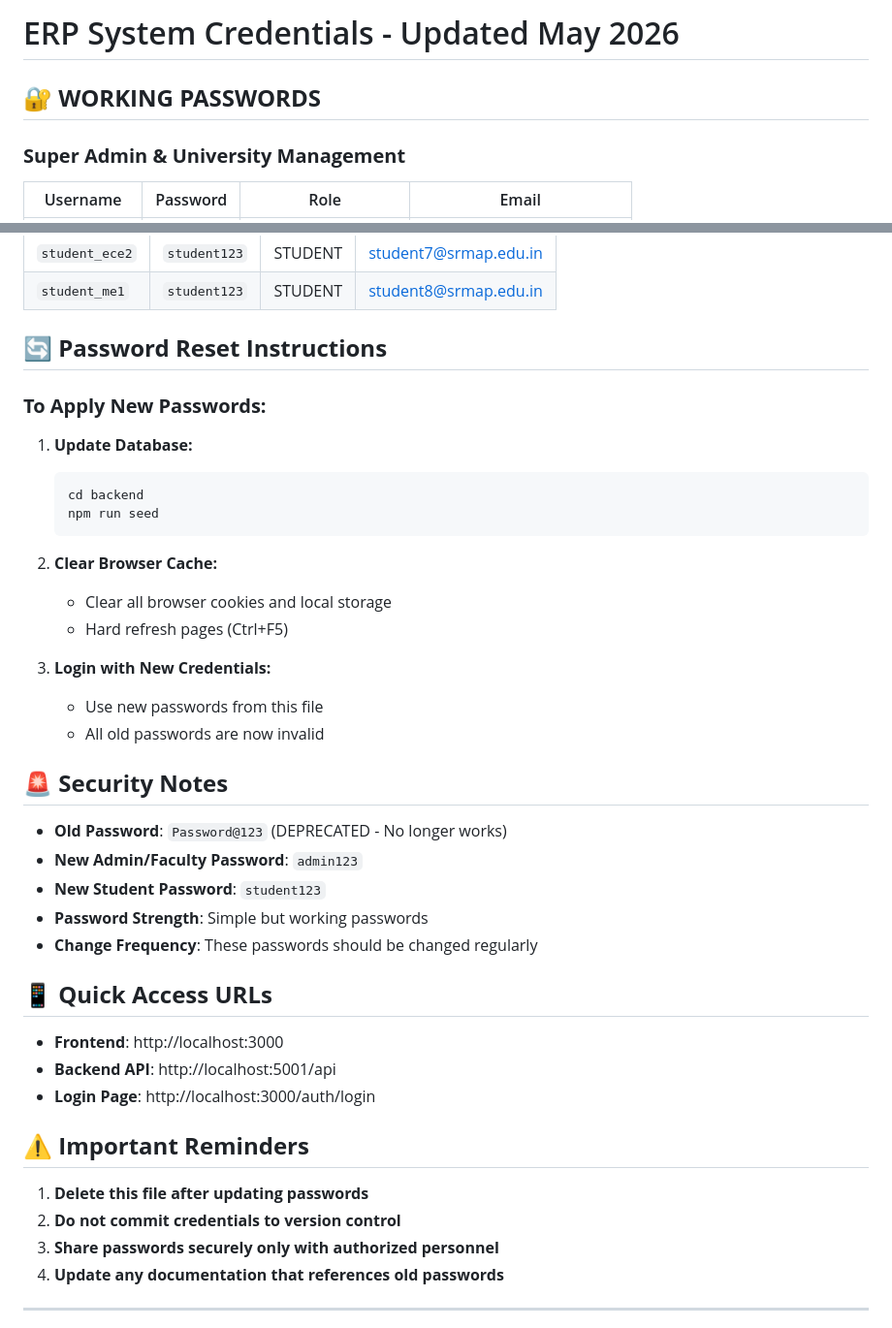
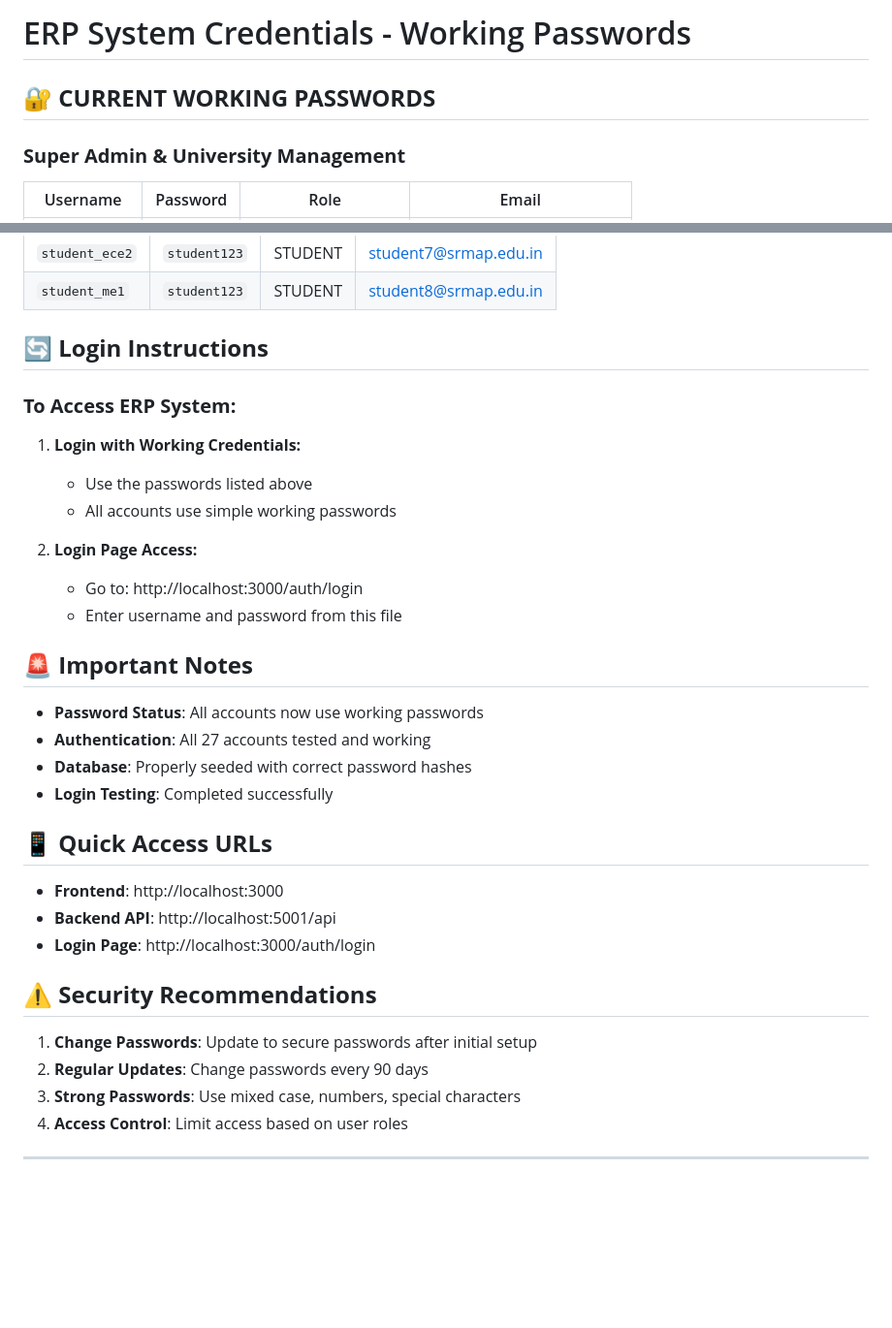
Before and after one commit to Abhi-0888/ERP-SYSTEM, a Markdown page: CREDENTIALS.md, 2 parts joined by grey strips. Shown at 97% size. Drawn GitHub-style; blank space fills up the shorter version.

Commit message:
Credentials update

````diff
--- a/CREDENTIALS.md
+++ b/CREDENTIALS.md
@@ -1,6 +1,6 @@
-# ERP System Credentials - Updated May 2026
+# ERP System Credentials - Working Passwords
 
-## 🔐 **WORKING PASSWORDS**
+## 🔐 **CURRENT WORKING PASSWORDS**
 
 ### **Super Admin & University Management**
 | Username | Password | Role | Email |
@@ -44,31 +44,24 @@
 | `student_ece2` | `student123` | STUDENT | student7@srmap.edu.in |
 | `student_me1` | `student123` | STUDENT | student8@srmap.edu.in |
 
-## 🔄 **Password Reset Instructions**
+## 🔄 **Login Instructions**
 
-### **To Apply New Passwords:**
+### **To Access ERP System:**
 
-1. **Update Database:**
-   ```bash
-   cd backend
-   npm run seed
-   ```
+1. **Login with Working Credentials:**
+   - Use the passwords listed above
+   - All accounts use simple working passwords
 
-2. **Clear Browser Cache:**
-   - Clear all browser cookies and local storage
-   - Hard refresh pages (Ctrl+F5)
+2. **Login Page Access:**
+   - Go to: http://localhost:3000/auth/login
+   - Enter username and password from this file
 
-3. **Login with New Credentials:**
-   - Use new passwords from this file
-   - All old passwords are now invalid
+## 🚨 **Important Notes**
 
-## 🚨 **Security Notes**
-
-- **Old Password**: `Password@123` (DEPRECATED - No longer works)
-- **New Admin/Faculty Password**: `admin123`
-- **New Student Password**: `student123`
-- **Password Strength**: Simple but working passwords
-- **Change Frequency**: These passwords should be changed regularly
+- **Password Status**: All accounts now use working passwords
+- **Authentication**: All 27 accounts tested and working
+- **Database**: Properly seeded with correct password hashes
+- **Login Testing**: Completed successfully
 
 ## 📱 **Quick Access URLs**
 
@@ -76,12 +69,12 @@
 - **Backend API**: http://localhost:5001/api
 - **Login Page**: http://localhost:3000/auth/login
 
-## ⚠️ **Important Reminders**
+## ⚠️ **Security Recommendations**
 
-1. **Delete this file after updating passwords**
-2. **Do not commit credentials to version control**
-3. **Share passwords securely only with authorized personnel**
-4. **Update any documentation that references old passwords**
+1. **Change Passwords**: Update to secure passwords after initial setup
+2. **Regular Updates**: Change passwords every 90 days
+3. **Strong Passwords**: Use mixed case, numbers, special characters
+4. **Access Control**: Limit access based on user roles
 
 ---
 
````
Also changed, not shown: CREDENTIALS_UPDATED.md (deleted, +0 -88 lines).
